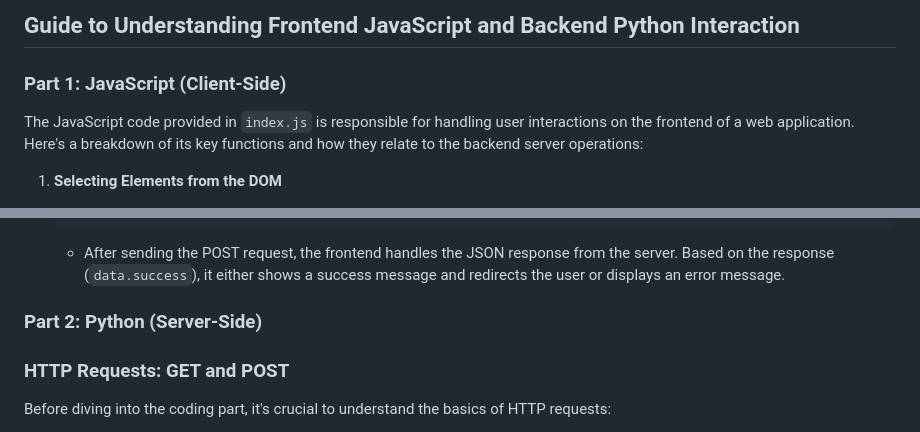
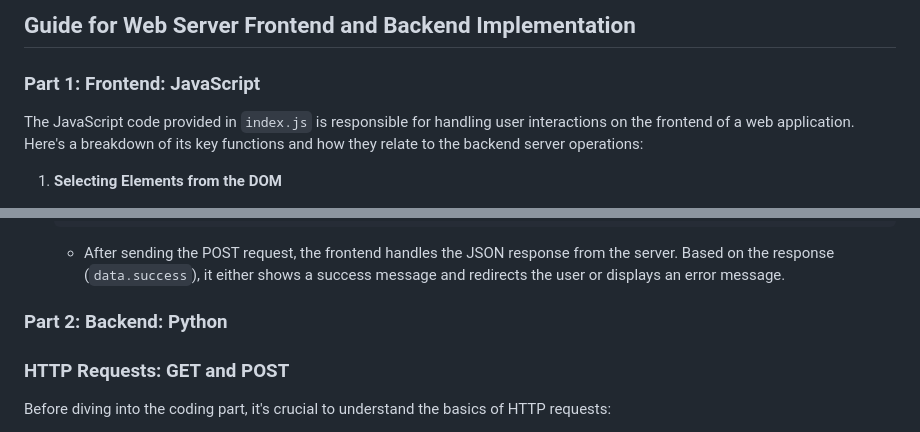
Before and after one commit to Lianting-Wang/Captive-Portal-Test, a Markdown page: 4.md, 2 parts joined by grey strips. GitHub-like rendering.

Commit message:
modify 4

````diff
--- a/4.md
+++ b/4.md
@@ -1,6 +1,6 @@
-## Guide to Understanding Frontend JavaScript and Backend Python Interaction
+## Guide for Web Server Frontend and Backend Implementation
 
-### Part 1: JavaScript (Client-Side)
+### Part 1: Frontend: JavaScript
 The JavaScript code provided in `index.js` is responsible for handling user interactions on the frontend of a web application. Here's a breakdown of its key functions and how they relate to the backend server operations:
 
 1. **Selecting Elements from the DOM**
@@ -45,7 +45,7 @@ The JavaScript code provided in `index.js` is responsible for handling user inte
    ```
    - After sending the POST request, the frontend handles the JSON response from the server. Based on the response (`data.success`), it either shows a success message and redirects the user or displays an error message.
 
-### Part 2: Python (Server-Side)
+### Part 2: Backend: Python
 
 ### HTTP Requests: GET and POST
 
````
